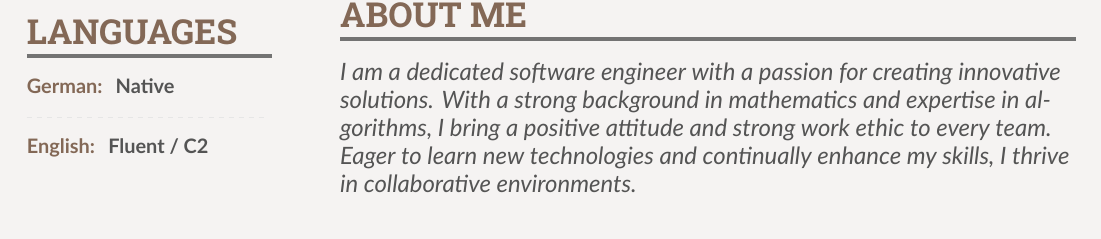
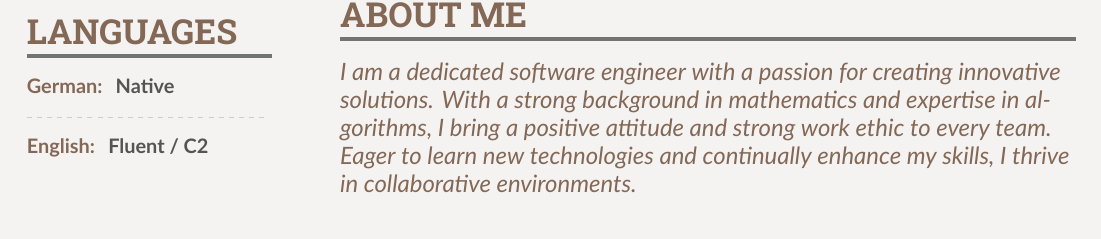
Before and after one commit to AlthausKonstantin/cv, a LaTeX CV (tex/main.tex, which reads tex/altacv.cls): part of page 1 of 2, cut so that both start at the same text. Compiled offline with XeLaTeX.

Commit message:
feat(style): less colors and higher contrast

```diff
--- a/tex/altacv.cls
+++ b/tex/altacv.cls
@@ -141,11 +141,11 @@
 \NewDocumentCommand{\printinfo}{m m o}{%
 	\BeginAccSupp{method=escape,ActualText={#1:~#2}}
 	\IfNoValueTF{#3}{%
-		\mbox{\textcolor{accent}{\normalfont #1}~\utffriendlydetokenize{#2}\hspace{2em}}%
+		\mbox{\textcolor{accent}{\normalfont #1}~\textcolor{emphasis}{\utffriendlydetokenize{#2}\hspace{2em}}}%
 	}{%
 		\if@withhyper%
 			\mbox{\begin{varwidth}{1.2\columnwidth}\textcolor{accent}{\normalfont #1}~
-					\href{#3}{\utffriendlydetokenize{#2}}\hspace{2em}\end{varwidth}}%
+					\href{#3}{\utffriendlydetokenize{\textcolor{emphasis}{#2}}}\hspace{2em}\end{varwidth}}%
 		\else%
 			\ClassWarning{Please specify [withhyper] option to enable hyperlinks. Printing out full hyperlink prefix #1 for now.}%
 			\mbox{\textcolor{accent}{\normalfont #1}~{\utffriendlydetokenize{#3#2}}\hspace{2em}}%
@@ -269,7 +269,7 @@
 	\endgroup\medskip
 }
 
-\renewenvironment{quote}{\color{accent}\itshape\large}{\par}
+\renewenvironment{quote}{\color{emphasis}\itshape\large}{\par}
 
 % Fork (before v1.6.5a): Two bigskip tags added for better section separation
 \newcommand{\cvsection}[2][]{%
--- a/tex/main.tex
+++ b/tex/main.tex
@@ -51,7 +51,7 @@
 \colorlet{subheading}{SecondaryColor}
 \colorlet{accent}{SecondaryColor}
 \colorlet{emphasis}{EmphasisColor}
-\colorlet{body}{BodyColor}
+\colorlet{body}{SecondaryColor}
 \pagecolor{BackgroundColor}
 
 % Change some fonts, if necessary
```
